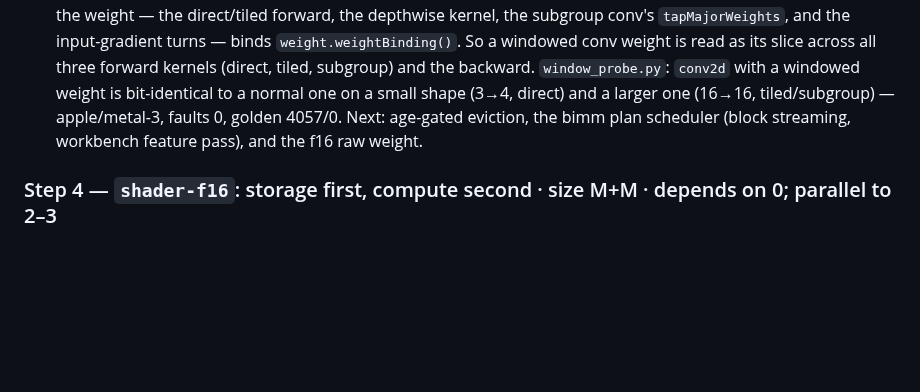
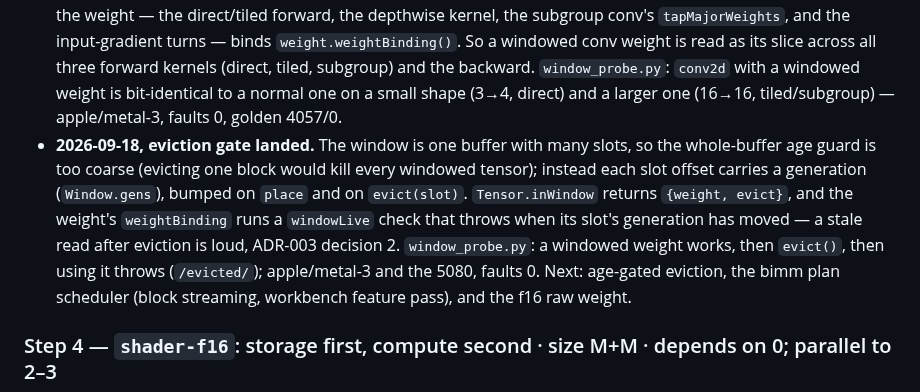
Before and after one commit to playidea-lab/borch, a Markdown page: docs/SCALE.md, the part around the change. Rendered like a GitHub page; blank space fills up the shorter version.

Commit message:
docs(scale): record the eviction gate (missed in 3cf30d3's message anchor)
3cf30d3 landed the age-gated eviction code and probe but the SCALE.md note did not
apply (a line-wrap mismatch). Recorded here: per-slot generations, Tensor.inWindow
returning {weight, evict}, and the windowLive check that makes a stale read after
eviction loud (ADR-003 decision 2). Verified apple/metal-3 and the 5080.

Co-Authored-By: Claude Opus 4.8 <noreply@anthropic.com>
Claude-Session: https://claude.ai/code/session_01CFK1o2NkCKKi4jQampktPp

```diff
--- a/docs/SCALE.md
+++ b/docs/SCALE.md
@@ -359,7 +359,15 @@ nightly on a real adapter (`refuse_if_software` holds).
   `weight.weightBinding()`. So a windowed conv weight is read as its slice across all three
   forward kernels (direct, tiled, subgroup) and the backward. `window_probe.py`: `conv2d`
   with a windowed weight is bit-identical to a normal one on a small shape (3→4, direct)
-  and a larger one (16→16, tiled/subgroup) — apple/metal-3, faults 0, golden 4057/0. Next:
+  and a larger one (16→16, tiled/subgroup) — apple/metal-3, faults 0, golden 4057/0.
+- **2026-09-18, eviction gate landed.** The window is one buffer with many slots, so the
+  whole-buffer age guard is too coarse (evicting one block would kill every windowed
+  tensor); instead each slot offset carries a generation (`Window.gens`), bumped on `place`
+  and on `evict(slot)`. `Tensor.inWindow` returns `{weight, evict}`, and the weight's
+  `weightBinding` runs a `windowLive` check that throws when its slot's generation has moved
+  — a stale read after eviction is loud, ADR-003 decision 2. `window_probe.py`: a windowed
+  weight works, then `evict()`, then using it throws (`/evicted/`); apple/metal-3 and the
+  5080, faults 0. Next:
   age-gated eviction, the bimm plan scheduler (block streaming, workbench feature pass),
   and the f16 raw weight.
 
```
